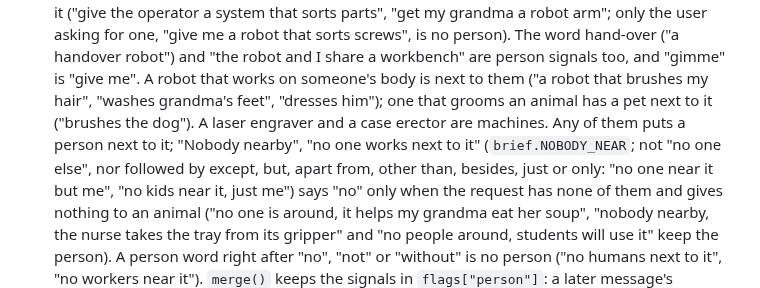
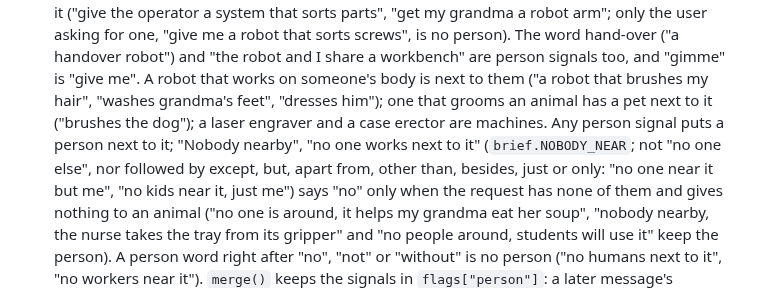
Before and after one commit to jim4226/A16z_Hackathon, a Markdown page: docs/internal/RELEASE_CONTRACTS.md, the part around one of its changes. Rendered like a GitHub page.

```diff
--- a/docs/internal/RELEASE_CONTRACTS.md
+++ b/docs/internal/RELEASE_CONTRACTS.md
@@ -1453,8 +1453,8 @@ Fixes of the release review's brief, inspector and pipeline findings. What other
   user asking for one, "give me a robot that sorts screws", is no person). The word hand-over ("a handover robot")
   and "the robot and I share a workbench" are person signals too, and "gimme" is "give me". A robot that works on
   someone's body is next to them ("a robot that brushes my hair", "washes grandma's feet", "dresses him"); one that
-  grooms an animal has a pet next to it ("brushes the dog"). A laser engraver and a case erector are machines. Any of them puts a person next to it; "Nobody nearby", "no one works next to it"
-  (`brief.NOBODY_NEAR`; not "no one else", nor followed by except, but, apart from, other than, besides, just or only:
+  grooms an animal has a pet next to it ("brushes the dog"); a laser engraver and a case erector are machines. Any
+  person signal puts a person next to it; "Nobody nearby", "no one works next to it" (`brief.NOBODY_NEAR`; not "no one else", nor followed by except, but, apart from, other than, besides, just or only:
   "no one near it but me", "no kids near it, just me") says "no" only when the request has none of them and gives
   nothing to an animal ("no one is around, it helps my grandma eat her soup", "nobody nearby, the nurse takes the tray
   from its gripper" and "no people around, students will use it" keep the person). A person word right after "no",
```
Also changed, not shown: other parts of docs/internal/RELEASE_CONTRACTS.md (+12 -6 lines), CHANGELOG.md (+20 -19 lines).
